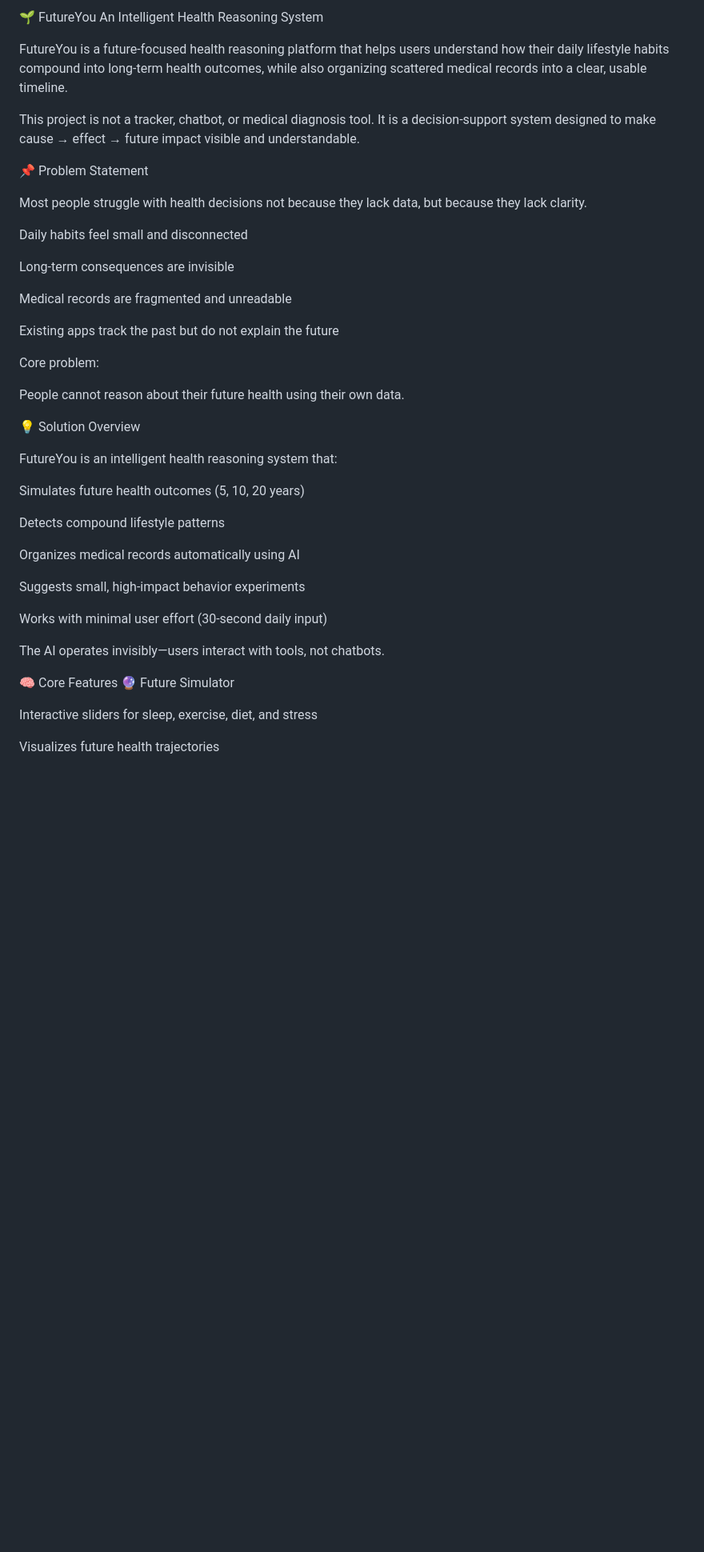
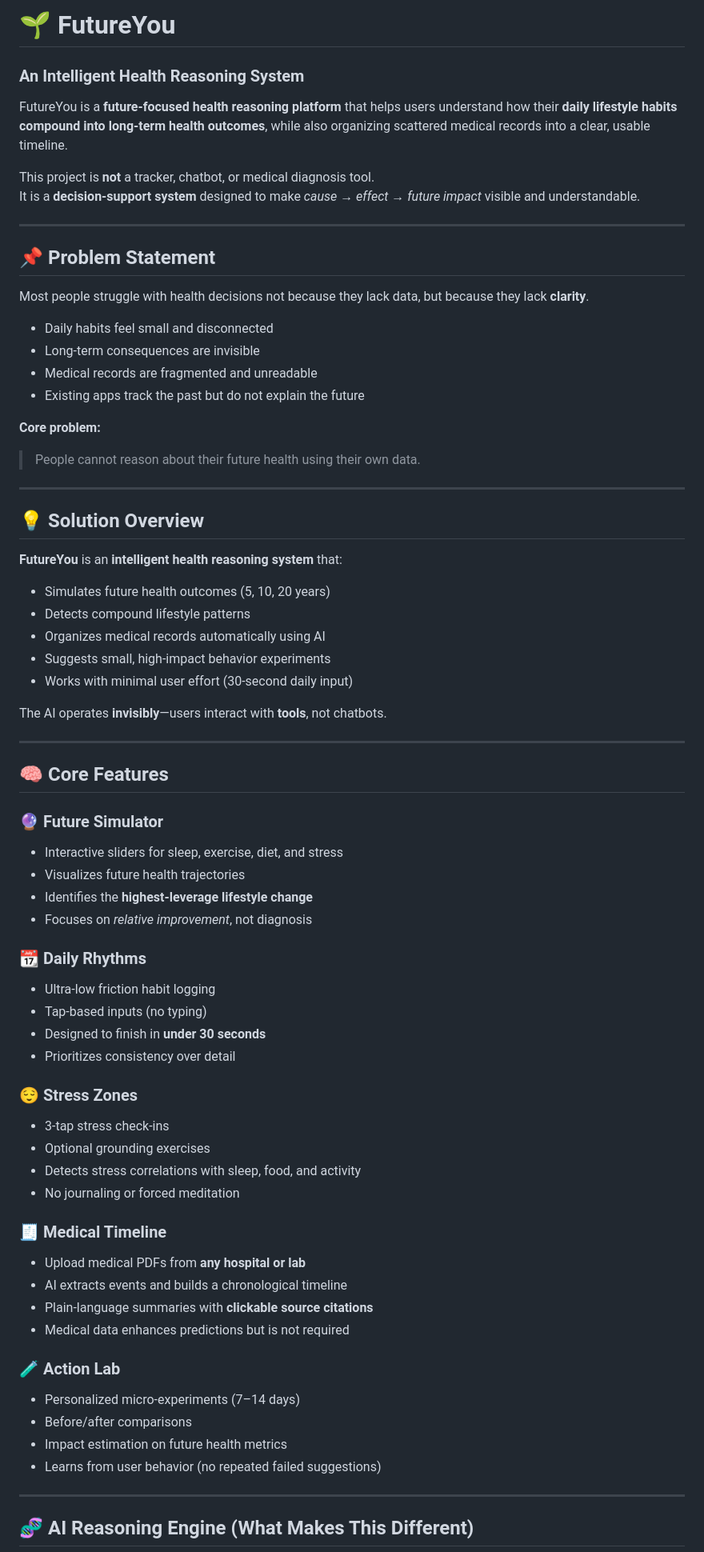
Before and after one commit to abdul839wi-cyber/futureyou, a Markdown page: README.md, the part around one of its changes. Shown at 80% size. Drawn GitHub-style; blank space fills up the shorter version.

```diff
--- a/README.md
+++ b/README.md
@@ -1,47 +1,74 @@
-🌱 FutureYou
-An Intelligent Health Reasoning System
+# 🌱 FutureYou
+### An Intelligent Health Reasoning System
 
-FutureYou is a future-focused health reasoning platform that helps users understand how their daily lifestyle habits compound into long-term health outcomes, while also organizing scattered medical records into a clear, usable timeline.
+FutureYou is a **future-focused health reasoning platform** that helps users understand how their **daily lifestyle habits compound into long-term health outcomes**, while also organizing scattered medical records into a clear, usable timeline.
 
-This project is not a tracker, chatbot, or medical diagnosis tool.
-It is a decision-support system designed to make cause → effect → future impact visible and understandable.
+This project is **not** a tracker, chatbot, or medical diagnosis tool.
+It is a **decision-support system** designed to make *cause → effect → future impact* visible and understandable.
 
-📌 Problem Statement
+---
 
-Most people struggle with health decisions not because they lack data, but because they lack clarity.
+## 📌 Problem Statement
 
-Daily habits feel small and disconnected
+Most people struggle with health decisions not because they lack data, but because they lack **clarity**.
 
-Long-term consequences are invisible
+- Daily habits feel small and disconnected
+- Long-term consequences are invisible
+- Medical records are fragmented and unreadable
+- Existing apps track the past but do not explain the future
 
-Medical records are fragmented and unreadable
+**Core problem:**
+> People cannot reason about their future health using their own data.
 
-Existing apps track the past but do not explain the future
+---
 
-Core problem:
+## 💡 Solution Overview
 
-People cannot reason about their future health using their own data.
+**FutureYou** is an **intelligent health reasoning system** that:
 
-💡 Solution Overview
+- Simulates future health outcomes (5, 10, 20 years)
+- Detects compound lifestyle patterns
+- Organizes medical records automatically using AI
+- Suggests small, high-impact behavior experiments
+- Works with minimal user effort (30-second daily input)
 
-FutureYou is an intelligent health reasoning system that:
+The AI operates **invisibly**—users interact with **tools**, not chatbots.
 
-Simulates future health outcomes (5, 10, 20 years)
+---
 
-Detects compound lifestyle patterns
+## 🧠 Core Features
 
-Organizes medical records automatically using AI
+### 🔮 Future Simulator
+- Interactive sliders for sleep, exercise, diet, and stress
+- Visualizes future health trajectories
+- Identifies the **highest-leverage lifestyle change**
+- Focuses on *relative improvement*, not diagnosis
 
-Suggests small, high-impact behavior experiments
+### 📆 Daily Rhythms
+- Ultra-low friction habit logging
+- Tap-based inputs (no typing)
+- Designed to finish in **under 30 seconds**
+- Prioritizes consistency over detail
 
-Works with minimal user effort (30-second daily input)
+### 😌 Stress Zones
+- 3-tap stress check-ins
+- Optional grounding exercises
+- Detects stress correlations with sleep, food, and activity
+- No journaling or forced meditation
 
-The AI operates invisibly—users interact with tools, not chatbots.
+### 🧾 Medical Timeline
+- Upload medical PDFs from **any hospital or lab**
+- AI extracts events and builds a chronological timeline
+- Plain-language summaries with **clickable source citations**
+- Medical data enhances predictions but is not required
 
-🧠 Core Features
-🔮 Future Simulator
+### 🧪 Action Lab
+- Personalized micro-experiments (7–14 days)
+- Before/after comparisons
+- Impact estimation on future health metrics
+- Learns from user behavior (no repeated failed suggestions)
 
-Interactive sliders for sleep, exercise, diet, and stress
+---
 
-Visualizes future health trajectories
+## 🧬 AI Reasoning Engine (What Makes This Different)
 
```
Also changed, not shown: other parts of README.md (+74 -147 lines).
